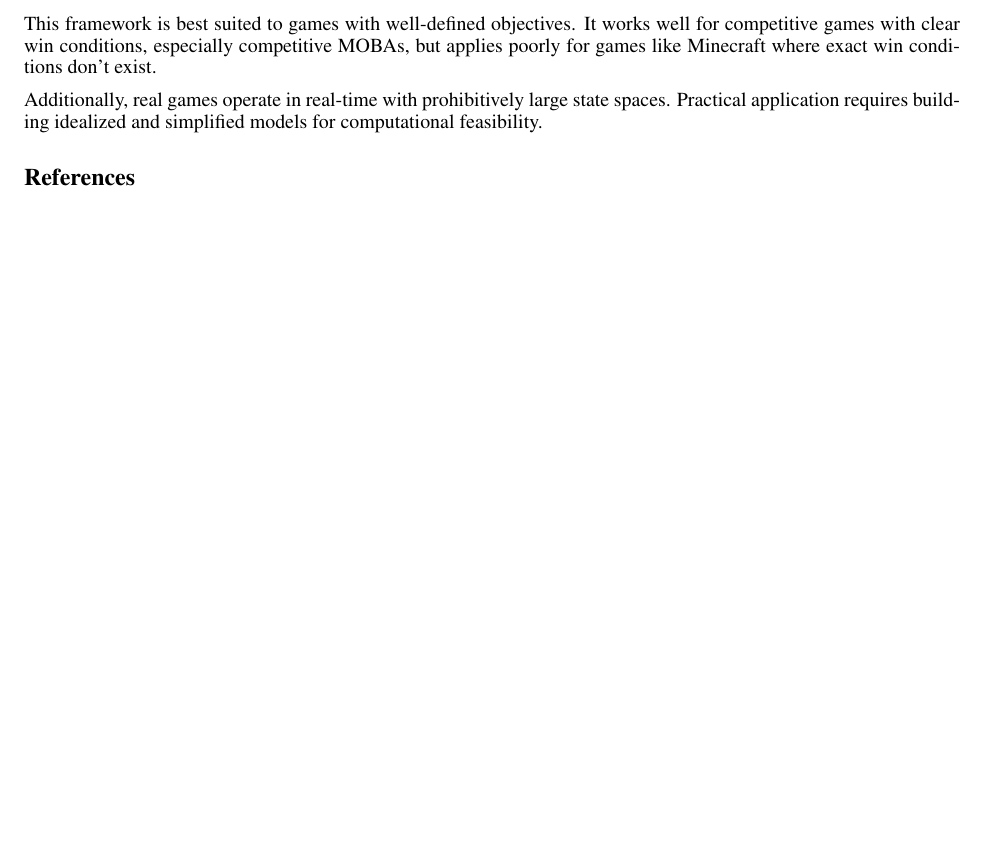
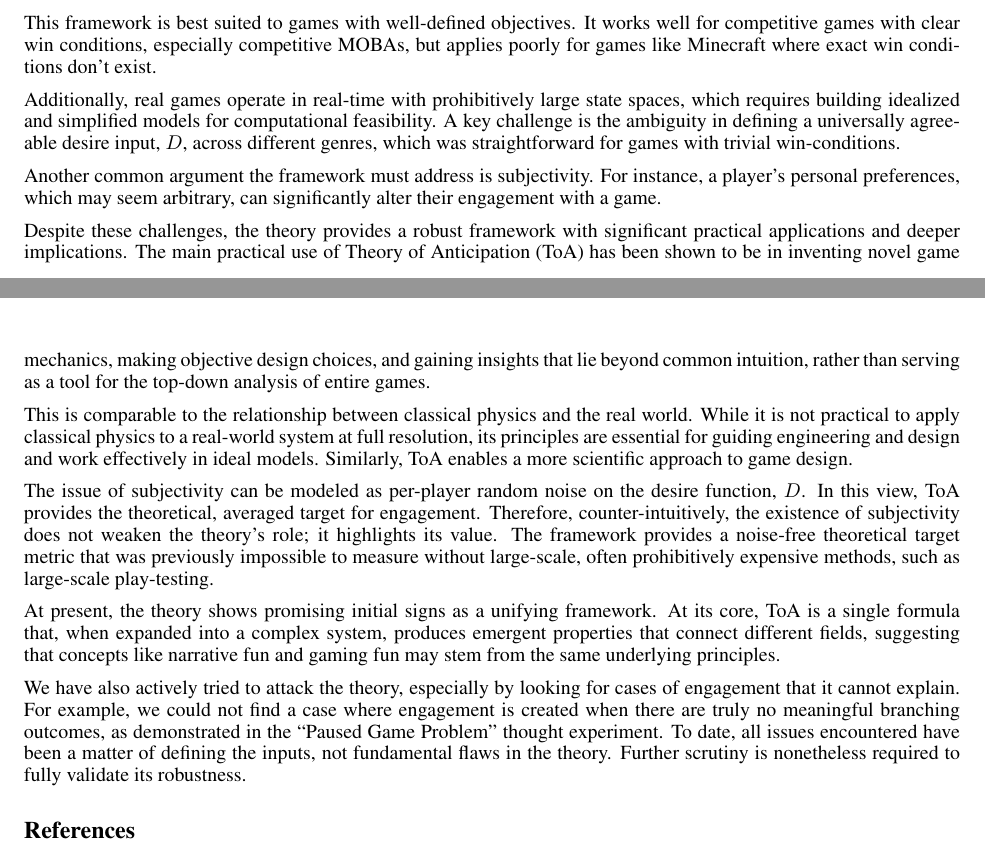
Before and after one commit to akalouis/anticipation-theory, a LaTeX paper (LaTeX/theory_of_anticipation_academic_publication_version.tex): part of page 9 of 10 before the commit and two parts of pages 9 and 10 of 10 after it, the two joined at a grey line, cut so that both start at the same text, the shorter picture padded with empty space. Compiled offline with pdfLaTeX.

Commit message:
updated Limit & Scope according to some critics

```diff
--- a/LaTeX/theory_of_anticipation_academic_publication_version.tex
+++ b/LaTeX/theory_of_anticipation_academic_publication_version.tex
@@ -459,7 +459,19 @@ In today's saturated gaming market, where innovation often relies on incremental
 
 This framework is best suited to games with well-defined objectives. It works well for competitive games with clear win conditions, especially competitive MOBAs, but applies poorly for games like Minecraft where exact win conditions don't exist.
 
-Additionally, real games operate in real-time with prohibitively large state spaces. Practical application requires building idealized and simplified models for computational feasibility.
+Additionally, real games operate in real-time with prohibitively large state spaces, which requires building idealized and simplified models for computational feasibility. A key challenge is the ambiguity in defining a universally agreeable desire input, $D$, across different genres, which was straightforward for games with trivial win-conditions.
+
+Another common argument the framework must address is subjectivity. For instance, a player's personal preferences, which may seem arbitrary, can significantly alter their engagement with a game.
+
+Despite these challenges, the theory provides a robust framework with significant practical applications and deeper implications. The main practical use of Theory of Anticipation (ToA) has been shown to be in inventing novel game mechanics, making objective design choices, and gaining insights that lie beyond common intuition, rather than serving as a tool for the top-down analysis of entire games.
+
+This is comparable to the relationship between classical physics and the real world. While it is not practical to apply classical physics to a real-world system at full resolution, its principles are essential for guiding engineering and design and work effectively in ideal models. Similarly, ToA enables a more scientific approach to game design.
+
+The issue of subjectivity can be modeled as per-player random noise on the desire function, $D$. In this view, ToA provides the theoretical, averaged target for engagement. Therefore, counter-intuitively, the existence of subjectivity does not weaken the theory's role; it highlights its value. The framework provides a noise-free theoretical target metric that was previously impossible to measure without large-scale, often prohibitively expensive methods, such as large-scale play-testing.
+
+At present, the theory shows promising initial signs as a unifying framework. At its core, ToA is a single formula that, when expanded into a complex system, produces emergent properties that connect different fields, suggesting that concepts like narrative fun and gaming fun may stem from the same underlying principles.
+
+We have also actively tried to attack the theory, especially by looking for cases of engagement that it cannot explain. For example, we could not find a case where engagement is created when there are truly no meaningful branching outcomes, as demonstrated in the ``Paused Game Problem'' thought experiment. To date, all issues encountered have been a matter of defining the inputs, not fundamental flaws in the theory. Further scrutiny is nonetheless required to fully validate its robustness.
 
 \begin{thebibliography}{1}
 
```
Also changed, not shown: LaTeX/theory_of_anticipation_academic_publication_version.pdf.
